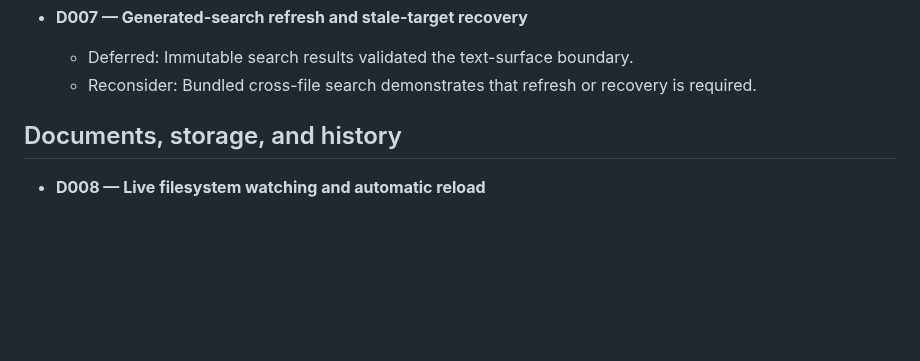
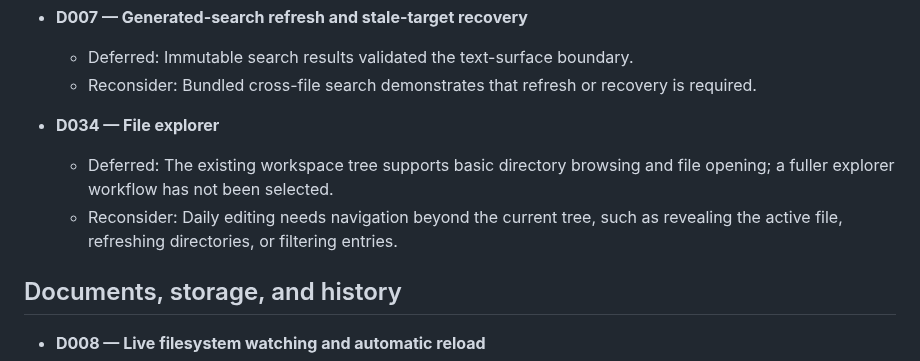
Before and after one commit to andreabergia/knot-editor, a Markdown page: docs/roadmap.md, the part around the change. Drawn GitHub-style; blank space fills up the shorter version.

Commit message:
Track file explorer work

```diff
--- a/docs/roadmap.md
+++ b/docs/roadmap.md
@@ -55,6 +55,12 @@ the item is removed from this register.
   - Deferred: Immutable search results validated the text-surface boundary.
   - Reconsider: Bundled cross-file search demonstrates that refresh or recovery
     is required.
+
+- **D034 — File explorer**
+  - Deferred: The existing workspace tree supports basic directory browsing
+    and file opening; a fuller explorer workflow has not been selected.
+  - Reconsider: Daily editing needs navigation beyond the current tree, such as
+    revealing the active file, refreshing directories, or filtering entries.
 
 ## Documents, storage, and history
 
```
